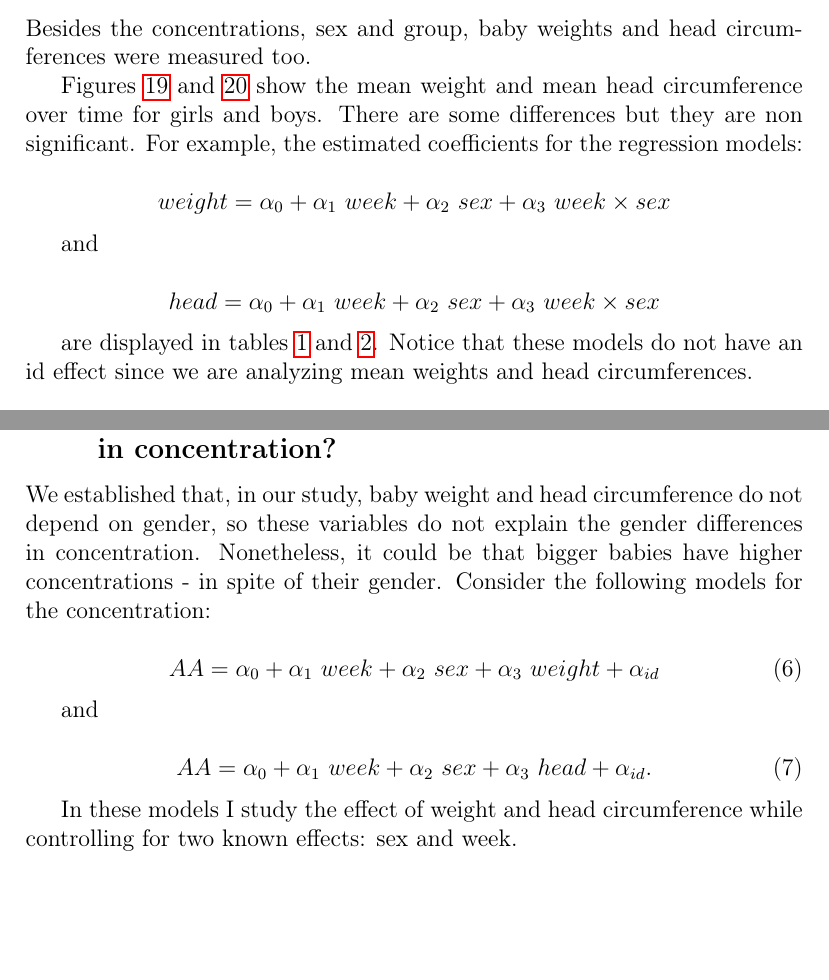
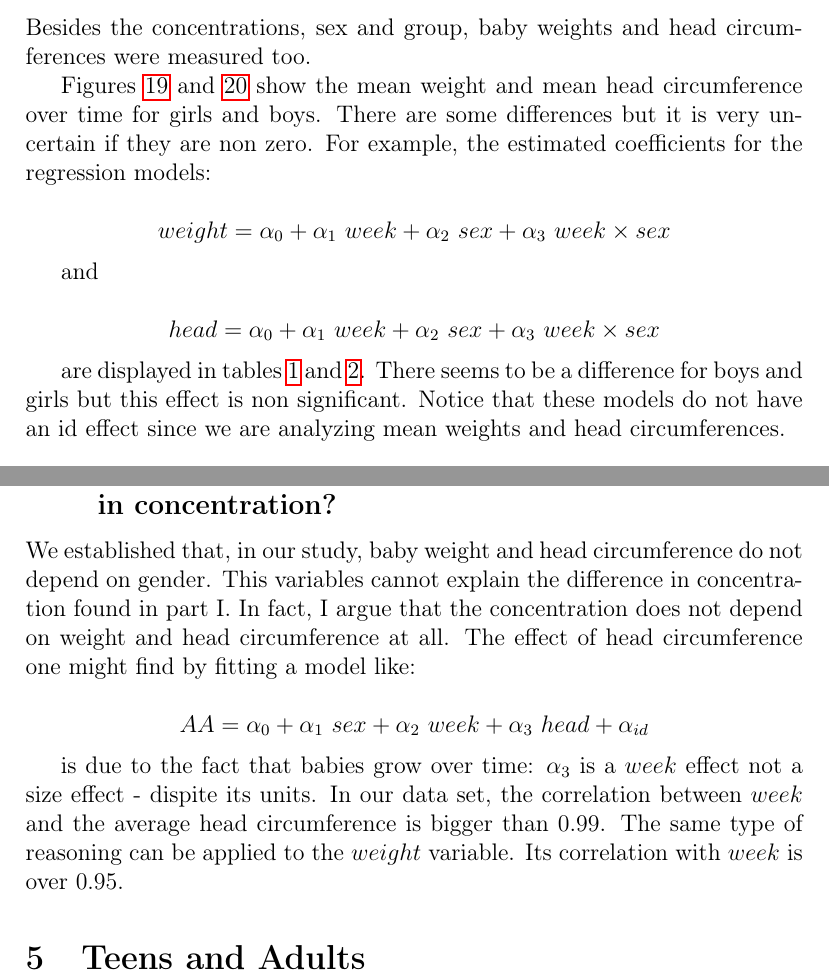
Before and after one commit to notblank/AA-leche-humana, a LaTeX paper (plots/report/Faa.tex): two parts of pages 24 and 28 of 29, joined at a grey line, cut so that both start at the same text, the shorter picture padded with empty space. Compiled offline with pdfLaTeX.

Commit message:
deleted week:head models

```diff
--- a/plots/report/Faa.tex
+++ b/plots/report/Faa.tex
@@ -312,7 +312,7 @@ Besides the concentrations, sex and group, baby weights and head circumferences
   \label{fig:head_c}
 \end{figure}
 
-Figures \ref{fig:weight} and \ref{fig:head_c} show the mean weight and mean head circumference over time for girls and boys. There are some differences but they are non significant. For example, the estimated coefficients for the regression models:
+Figures \ref{fig:weight} and \ref{fig:head_c} show the mean weight and mean head circumference over time for girls and boys. There are some differences but it is very uncertain if they are non zero. For example, the estimated coefficients for the regression models:
 
 \begin{equation*}
 weight = \alpha_0 + \alpha_1 \ week + \alpha_2 \ sex + \alpha_3 \ week \times sex
@@ -324,7 +324,7 @@ and
 head = \alpha_0 + \alpha_1 \ week + \alpha_2 \ sex + \alpha_3 \ week \times sex
 \end{equation*}
 
-are displayed in tables \ref{tab:weight} and \ref{tab:head_c}. Notice that these models do not have an id effect since we are analyzing mean weights and head circumferences.
+are displayed in tables \ref{tab:weight} and \ref{tab:head_c}. There seems to be a difference for boys and girls but this effect is non significant. Notice that these models do not have an id effect since we are analyzing mean weights and head circumferences.
 
 \begin{table}[!htb]
 \begin{tabular}{lllll}
@@ -358,19 +358,18 @@ Signif. codes: & 0 '***' & 0.001 '**' & 0.01 '*' & 0.05 '.' 0.1 ' ' 1
 
 \subsection{Could baby size and weight explain the difference in concentration?}
 
-We established that, in our study, baby weight and head circumference do not depend on gender, so these variables do not explain the gender differences in concentration. Nonetheless, it could be that bigger babies have higher concentrations - in spite of their gender. Consider the following models for the concentration:
+We established that, in our study, baby weight and head circumference do not depend on gender. This variables cannot explain the difference in concentration found in part I. In fact, I argue that the concentration does not depend on weight and head circumference at all. The effect of head circumference one might find by fitting a model like:
 
-\begin{equation} \label{eq:model4}
-  AA = \alpha_0 + \alpha_1 \ week + \alpha_2 \ sex + \alpha_3 \ weight + \alpha_{id}
-\end{equation}
+\begin{equation*}
+  AA = \alpha_0 + \alpha_1 \ sex + \alpha_2 \ week + \alpha_3 \ head + \alpha_{id}
+\end{equation*}
 
-and
+is due to the fact that babies grow over time: $\alpha_3$ is a $week$ effect not a size effect - dispite its units. In our data set, the correlation between $week$ and the average head circumference is bigger than $0.99$. The same type of reasoning can be applied to the $weight$ variable. Its correlation with $week$ is over $0.95$.
 
-\begin{equation} \label{eq:model5}
-  AA = \alpha_0 + \alpha_1 \ week + \alpha_2 \ sex + \alpha_3 \ head + \alpha_{id}.
-\end{equation}
 
-In these models I study the effect of weight and head circumference while controlling for two known effects: sex and week.
+\section{Teens and Adults}
+
+
 
 \newpage
 \bibliographystyle{plain}
```
Also changed, not shown: plots/report/Faa.pdf, plots/wANDhc/head/head_E.png (added), plots/wANDhc/head/head_NE.png (added), plots/wANDhc/head/head_NE_detail.png (added), plots/wANDhc/weight/weight_E.png (added), plots/wANDhc/weight/weight_NE.png (added), plots/wANDhc/weight/weight_NE_detail.png (added), plots/wANDhc/weight_NE_detail.png (deleted), plots/report/Faa.tex (2 more changed lines), 9 other files.
